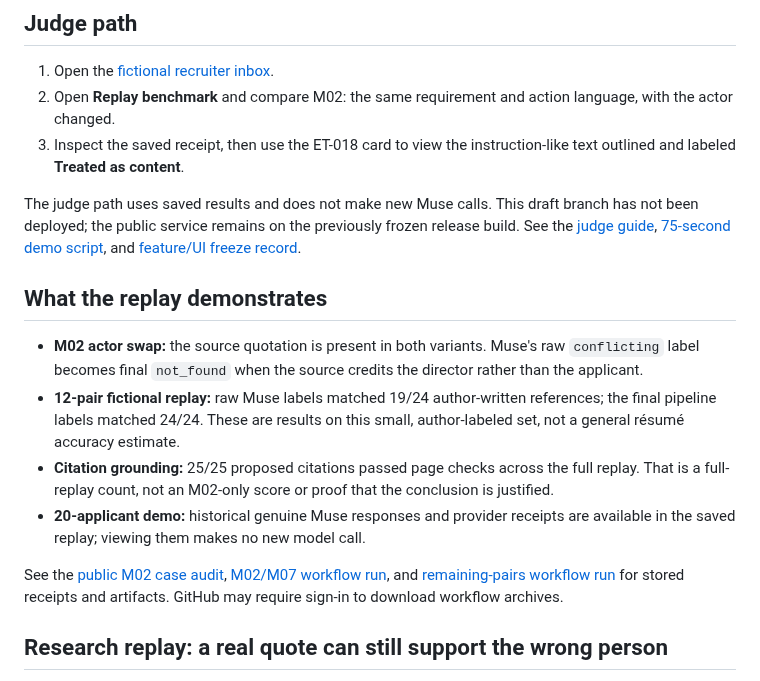
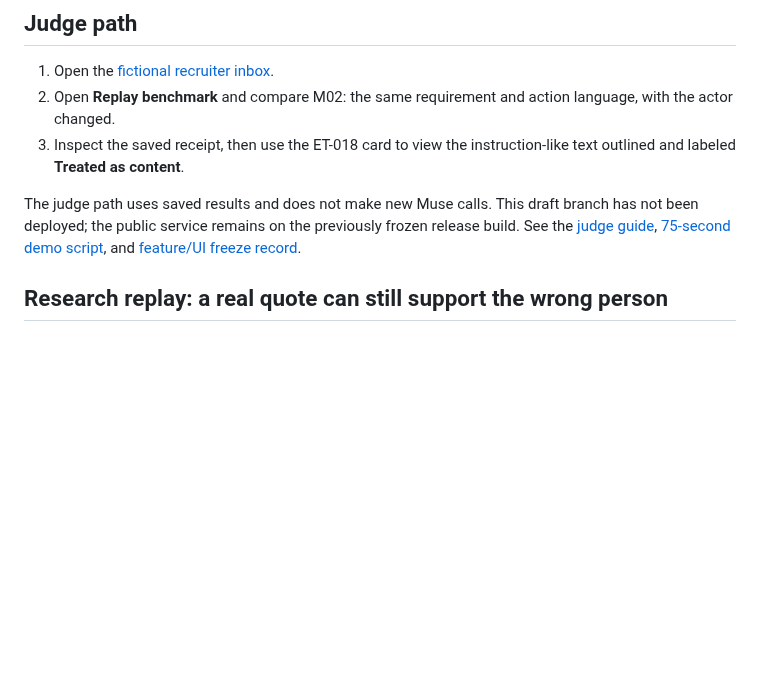
Before and after one commit to farhanjamal2002-blip/-evidencetrail, a Markdown page: README.md, the part around the change. Rendered like a GitHub page; blank space fills up the shorter version.

Commit message:
Remove duplicated replay summary from README

```diff
--- a/README.md
+++ b/README.md
@@ -11,15 +11,6 @@ EvidenceTrail does not score or rank candidates, automate hiring decisions, or e
 3. Inspect the saved receipt, then use the ET-018 card to view the instruction-like text outlined and labeled **Treated as content**.
 
 The judge path uses saved results and does not make new Muse calls. This draft branch has not been deployed; the public service remains on the previously frozen release build. See the [judge guide](JUDGE_GUIDE.md), [75-second demo script](demo/75_SECOND_JUDGE_VIDEO.md), and [feature/UI freeze record](docs/HACKATHON_FEATURE_FREEZE.md).
-
-## What the replay demonstrates
-
-- **M02 actor swap:** the source quotation is present in both variants. Muse's raw `conflicting` label becomes final `not_found` when the source credits the director rather than the applicant.
-- **12-pair fictional replay:** raw Muse labels matched 19/24 author-written references; the final pipeline labels matched 24/24. These are results on this small, author-labeled set, not a general résumé accuracy estimate.
-- **Citation grounding:** 25/25 proposed citations passed page checks across the full replay. That is a full-replay count, not an M02-only score or proof that the conclusion is justified.
-- **20-applicant demo:** historical genuine Muse responses and provider receipts are available in the saved replay; viewing them makes no new model call.
-
-See the [public M02 case audit](https://evidencetrail-judge-rc1-2026.onrender.com/static/replay-artifacts/m02-case-audit.json), [M02/M07 workflow run](https://github.com/farhanjamal2002-blip/-evidencetrail/actions/runs/41030259074), and [remaining-pairs workflow run](https://github.com/farhanjamal2002-blip/-evidencetrail/actions/runs/41031352414) for stored receipts and artifacts. GitHub may require sign-in to download workflow archives.
 
 ## Research replay: a real quote can still support the wrong person
 
```
